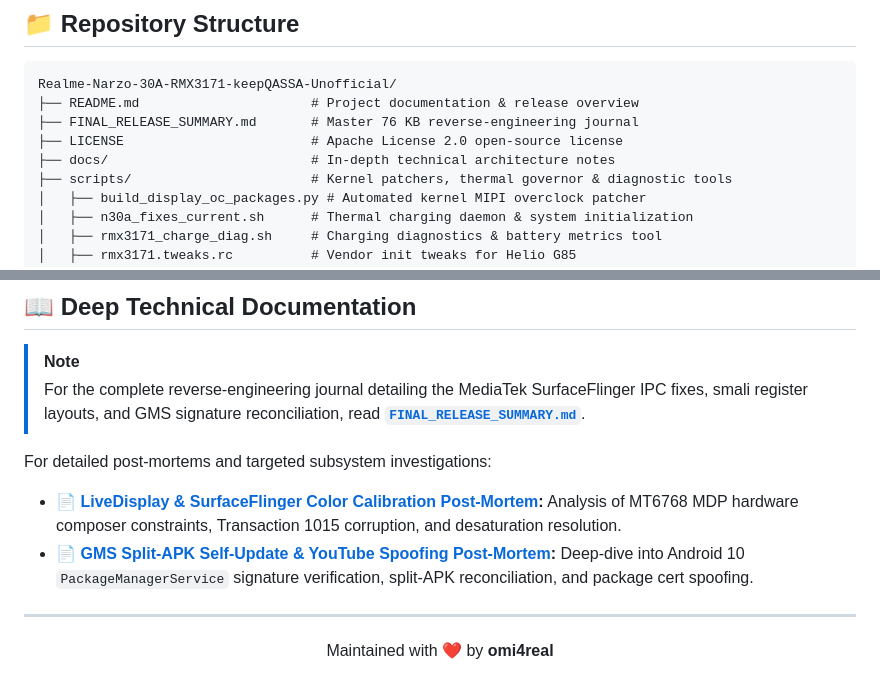
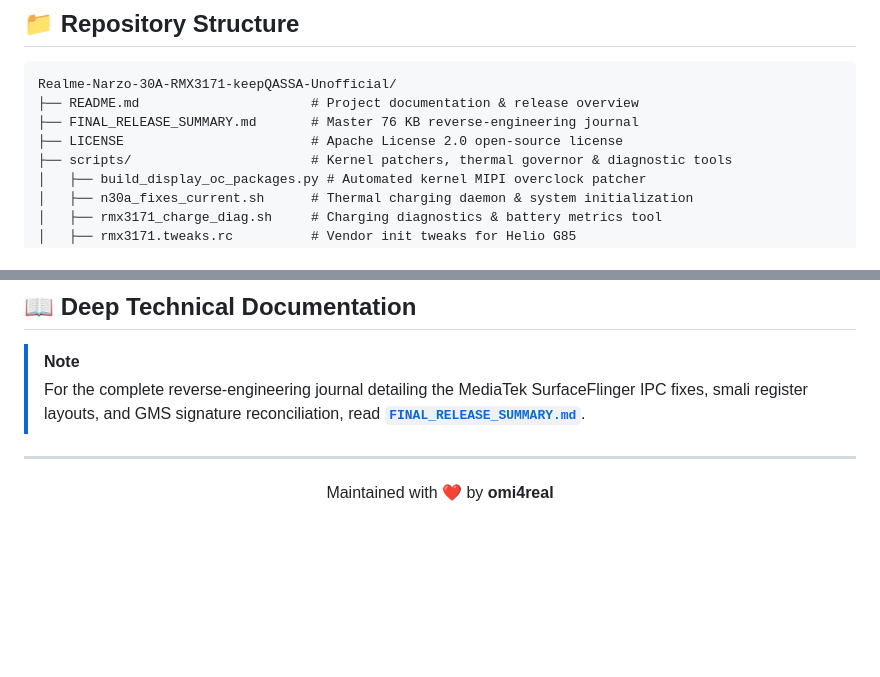
Before and after one commit to omi4real/Realme-Narzo-30A-RMX3171-keepQASSA-Unofficial, a Markdown page: README.md, 2 parts joined by grey strips. Drawn GitHub-style; blank space fills up the shorter version.

```diff
--- a/README.md
+++ b/README.md
@@ -128,7 +124,6 @@ Realme-Narzo-30A-RMX3171-keepQASSA-Unofficial/
 ├── README.md                      # Project documentation & release overview
 ├── FINAL_RELEASE_SUMMARY.md       # Master 76 KB reverse-engineering journal
 ├── LICENSE                        # Apache License 2.0 open-source license
-├── docs/                          # In-depth technical architecture notes
 ├── scripts/                       # Kernel patchers, thermal governor & diagnostic tools
 │   ├── build_display_oc_packages.py # Automated kernel MIPI overclock patcher
 │   ├── n30a_fixes_current.sh      # Thermal charging daemon & system initialization
@@ -163,10 +158,6 @@ Realme-Narzo-30A-RMX3171-keepQASSA-Unofficial/
 > [!NOTE]
 > For the complete reverse-engineering journal detailing the MediaTek SurfaceFlinger IPC fixes, smali register layouts, and GMS signature reconciliation, read [**`FINAL_RELEASE_SUMMARY.md`**](./FINAL_RELEASE_SUMMARY.md).
 
-For detailed post-mortems and targeted subsystem investigations:
-* 📄 **[LiveDisplay & SurfaceFlinger Color Calibration Post-Mortem](./docs/known_issue_display_color.md):** Analysis of MT6768 MDP hardware composer constraints, Transaction 1015 corruption, and desaturation resolution.
-* 📄 **[GMS Split-APK Self-Update & YouTube Spoofing Post-Mortem](./docs/known_issue_gms_update_youtube.md):** Deep-dive into Android 10 `PackageManagerService` signature verification, split-APK reconciliation, and package cert spoofing.
-
 ---
 
 <div align="center">
```
Also changed, not shown: other parts of README.md (+29 -33 lines), docs/known_issue_display_color.md (deleted, +0 -112 lines), docs/known_issue_gms_update_youtube.md (deleted, +0 -208 lines), screenshots/pif_spoof.png (added), 1 other file.
